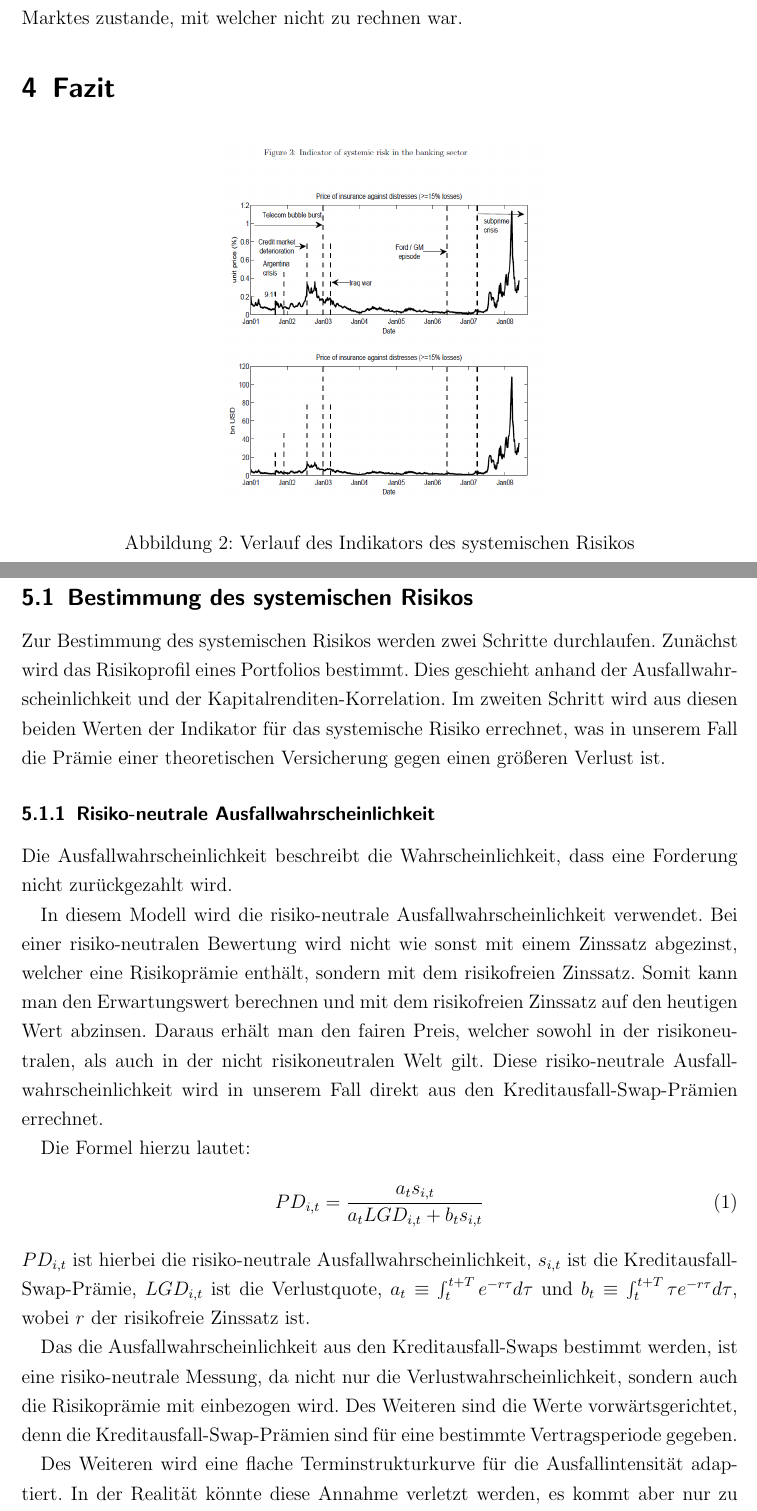
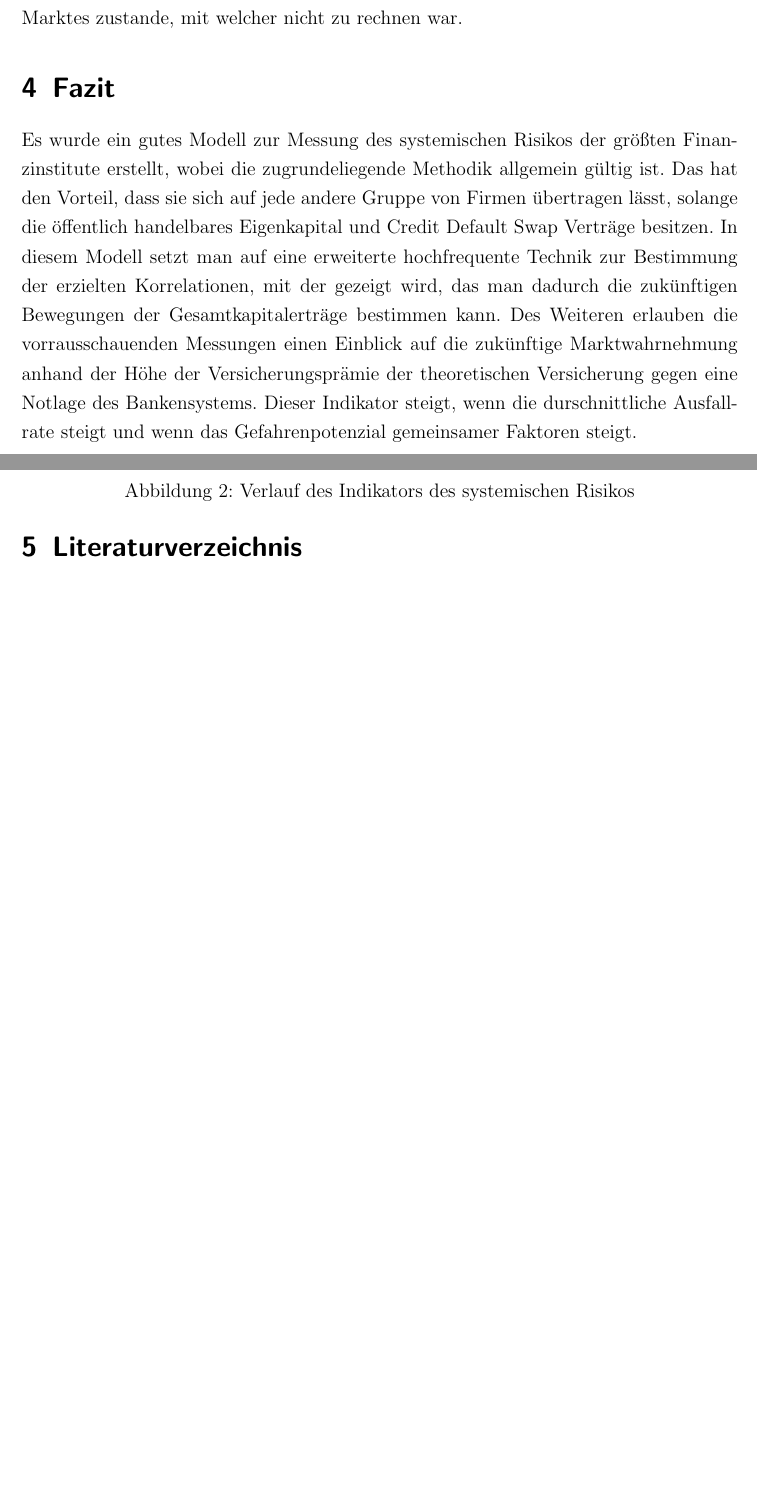
Before and after one commit to moogle19/Proseminar, a LaTeX document (Seminararbeit.tex): two parts of pages 15 and 16 of 23 before the commit and two parts of pages 15 and 16 of 17 after it, joined at a grey line, cut so that both start at the same text, the shorter picture padded with empty space. Compiled offline with pdfLaTeX.

Commit message:
rohfassung fertig

```diff
--- a/Seminararbeit.tex
+++ b/Seminararbeit.tex
@@ -227,7 +227,9 @@ Abschließend lässt sich sagen das die Leistung des hier vorgestellten Modells
 Diese Ausreißer traten auch nur bei sehr überraschenden Marktereignissen ein, so war der erste Ausreißer zwischen Juli und September 2007, zu Beginn der Immobilenkrise, zu beobachten und der zweite Ausreißer im März 2008, als die Immobilienkrise iheren Höhepunkt hatte. Diese Fehler kamen aufgrund der starken Verschlechterung des Marktes zustande, mit welcher nicht zu rechnen war.
 
 \section{Fazit}
-
+Es wurde ein gutes Modell zur Messung des systemischen Risikos der größten Finanzinstitute erstellt, wobei die zugrundeliegende Methodik allgemein gültig ist. Das hat den Vorteil, dass sie sich auf jede andere Gruppe von Firmen übertragen lässt, solange die öffentlich handelbares Eigenkapital und Credit Default Swap Verträge besitzen.
+In diesem Modell setzt man auf eine erweiterte hochfrequente Technik zur Bestimmung der erzielten Korrelationen, mit der gezeigt wird, das man dadurch die zukünftigen Bewegungen der Gesamtkapitalerträge bestimmen kann.
+Des Weiteren erlauben die vorrausschauenden Messungen einen Einblick auf die zukünftige Marktwahrnehmung anhand der Höhe der Versicherungsprämie der theoretischen Versicherung gegen eine Notlage des Bankensystems. Dieser Indikator steigt, wenn die durschnittliche Ausfallrate steigt und wenn das Gefahrenpotenzial gemeinsamer Faktoren steigt.
 
 
 \begin{figure}[htb]
@@ -238,25 +240,23 @@ Diese Ausreißer traten auch nur bei sehr überraschenden Marktereignissen ein,
 
 
 \newpage
-\newpage
+% \newpage
 
-\section{Methodisches Vorgehen}
-\subsection{Bestimmung des systemischen Risikos}
-Zur Bestimmung des systemischen Risikos werden zwei Schritte durchlaufen. Zunächst wird das Risikoprofil eines Portfolios bestimmt. Dies geschieht anhand der Ausfallwahrscheinlichkeit und der Kapitalrenditen-Korrelation.
-Im zweiten Schritt wird aus diesen beiden Werten der Indikator für das systemische Risiko errechnet, was in unserem Fall die Prämie einer theoretischen Versicherung gegen einen größeren Verlust ist.
-\subsubsection{Risiko-neutrale Ausfallwahrscheinlichkeit}
-Die Ausfallwahrscheinlichkeit beschreibt die Wahrscheinlichkeit, dass eine Forderung nicht zurückgezahlt wird.
+% \section{Methodisches Vorgehen}
+% \subsection{Bestimmung des systemischen Risikos}
+% Zur Bestimmung des systemischen Risikos werden zwei Schritte durchlaufen. Zunächst wird das Risikoprofil eines Portfolios bestimmt. Dies geschieht anhand der Ausfallwahrscheinlichkeit und der Kapitalrenditen-Korrelation.
+% Im zweiten Schritt wird aus diesen beiden Werten der Indikator für das systemische Risiko errechnet, was in unserem Fall die Prämie einer theoretischen Versicherung gegen einen größeren Verlust ist.
+% \subsubsection{Risiko-neutrale Ausfallwahrscheinlichkeit}
+% Die Ausfallwahrscheinlichkeit beschreibt die Wahrscheinlichkeit, dass eine Forderung nicht zurückgezahlt wird.
 
-In diesem Modell wird die risiko-neutrale Ausfallwahrscheinlichkeit verwendet. Bei einer risiko-neutralen Bewertung wird nicht wie sonst mit einem Zinssatz abgezinst, welcher eine Risikoprämie enthält, sondern mit dem risikofreien Zinssatz. Somit kann man den Erwartungswert berechnen und mit dem risikofreien Zinssatz auf den heutigen Wert abzinsen. Daraus erhält man den fairen Preis, welcher sowohl in der risikoneutralen, als auch in der nicht risikoneutralen Welt gilt.
-Diese risiko-neutrale Ausfallwahrscheinlichkeit wird in unserem Fall direkt aus den Kreditausfall-Swap-Prämien errechnet.
+% In diesem Modell wird die risiko-neutrale Ausfallwahrscheinlichkeit verwendet. Bei einer risiko-neutralen Bewertung wird nicht wie sonst mit einem Zinssatz abgezinst, welcher eine Risikoprämie enthält, sondern mit dem risikofreien Zinssatz. Somit kann man den Erwartungswert berechnen und mit dem risikofreien Zinssatz auf den heutigen Wert abzinsen. Daraus erhält man den fairen Preis, welcher sowohl in der risikoneutralen, als auch in der nicht risikoneutralen Welt gilt.
+% Diese risiko-neutrale Ausfallwahrscheinlichkeit wird in unserem Fall direkt aus den Kreditausfall-Swap-Prämien errechnet.
 
-Die Formel hierzu lautet:
-\begin{equation}
-PD_{i,t}=\frac{a_t s_{i,t}}{a_t LGD_{i,t}+b_t s_{i,t}}
-\end{equation}
-$PD_{i,t}$ ist hierbei die risiko-neutrale Ausfallwahrscheinlichkeit, $s_{i,t}$ ist die Kreditausfall-Swap-Prämie, $LGD_{i,t}$ ist die Verlustquote, $a_t \equiv \int_{t}^{t+T} e^{-r \tau}d \tau$ und $b_t \equiv \int_{t}^{t+T} \tau e^{-r \tau}d \tau$, wobei $r$ der risikofreie Zinssatz ist.
+% Die Formel hierzu lautet:
+% \begin{equation}
+% PD_{i,t}=\frac{a_t s_{i,t}}{a_t LGD_{i,t}+b_t s_{i,t}}
+% \end{equation}
+% $PD_{i,t}$ ist hierbei die risiko-neutrale Ausfallwahrscheinlichkeit, $s_{i,t}$ ist die Kreditausfall-Swap-Prämie, $LGD_{i,t}$ ist die Verlustquote, $a_t \equiv \int_{t}^{t+T} e^{-r \tau}d \tau$ und $b_t \equiv \int_{t}^{t+T} \tau e^{-r \tau}d \tau$, wobei $r$ der risikofreie Zinssatz ist.
 
-Das die Ausfallwahrscheinlichkeit aus den Kreditausfall-Swaps bestimmt werden, ist eine risiko-neutrale Messung, da nicht nur die Verlustwahrscheinlichkeit, sondern auch die Risikoprämie mit einbezogen wird. Des Weiteren sind die Werte vorwärtsgerichtet, denn die Kreditausfall-Swap-Prämien sind für eine bestimmte Vertragsperiode gegeben.
+% Das die Ausfallwahrscheinlichkeit aus den Kreditausfall-Swaps bestimmt werden, ist eine risiko-neutrale Messung, da nicht nur die Verlustwahrscheinlichkeit, sondern auch die Risikoprämie mit einbezogen wird. Des Weiteren sind die Werte vorwärtsgerichtet, denn die Kreditausfall-Swap-Prämien sind für eine bestimmte Vertragsperiode gegeben.
 
-Des Weiteren wird eine flache Terminstrukturkurve für die Ausfallintensität adaptiert. In der Realität könnte diese Annahme verletzt werden, es kommt aber nur zu geringer Beeinflussung, sodass das Gesamtergebnis nicht beeinträchtigt wird.
-\newpage
```
Also changed, not shown: Seminararbeit.tex (42 more changed lines).
